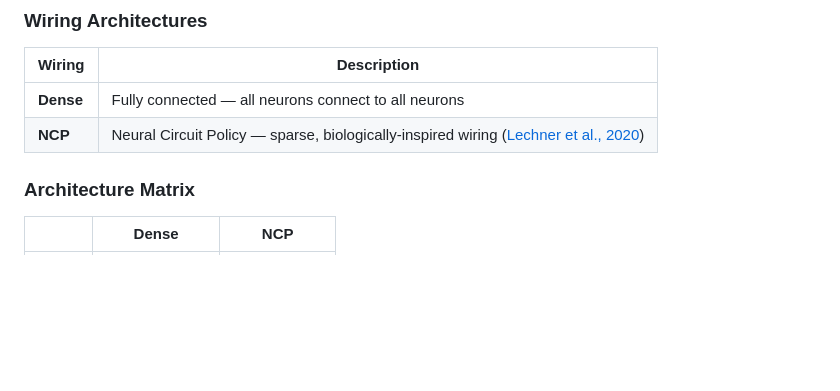
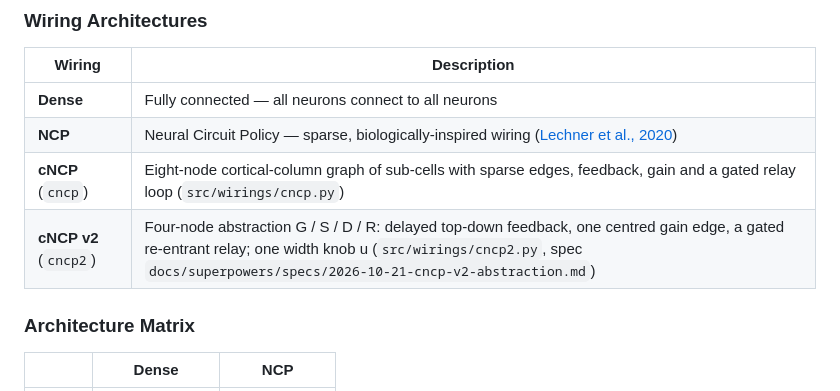
Before and after one commit to a2ngerer/LRC, a Markdown page: README.md, the part around the change. Drawn GitHub-style; blank space fills up the shorter version.

Commit message:
docs: cNCP v2 spec with implementation status; README wiring table
Refs #9.

```diff
--- a/README.md
+++ b/README.md
@@ -30,6 +30,8 @@ This repository is part of a master's thesis at TU Wien evaluating novel neuron
 |--------|-------------|
 | **Dense** | Fully connected — all neurons connect to all neurons |
 | **NCP** | Neural Circuit Policy — sparse, biologically-inspired wiring ([Lechner et al., 2020](https://www.nature.com/articles/s42256-020-00237-3)) |
+| **cNCP** (`cncp`) | Eight-node cortical-column graph of sub-cells with sparse edges, feedback, gain and a gated relay loop (`src/wirings/cncp.py`) |
+| **cNCP v2** (`cncp2`) | Four-node abstraction G / S / D / R: delayed top-down feedback, one centred gain edge, a gated re-entrant relay; one width knob u (`src/wirings/cncp2.py`, spec `docs/superpowers/specs/2026-10-21-cncp-v2-abstraction.md`) |
 
 ### Architecture Matrix
 
```
Also changed, not shown: 1 other file.
